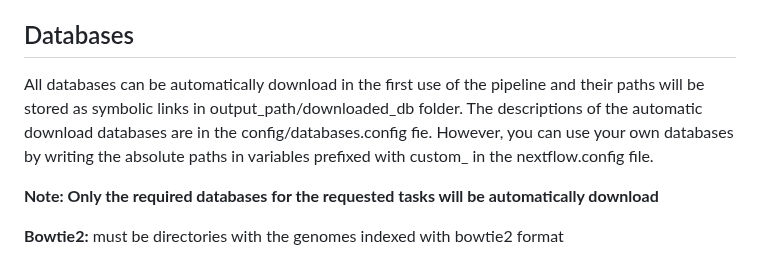
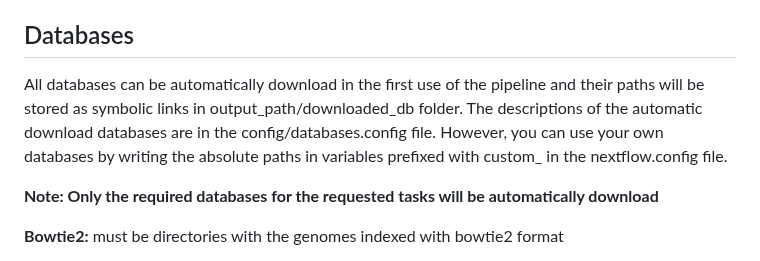
Before and after one commit to gene2dis/BugBuster, a Markdown page: README.md, the part around the change. GitHub-like rendering.

```diff
--- a/README.md
+++ b/README.md
@@ -80,7 +80,7 @@ sudo docker run hello-world
 
 ## Databases
 
-All databases can be automatically download in the first use of the pipeline and their paths will be stored as symbolic links in output_path/downloaded_db folder. The descriptions of the automatic download databases are in the config/databases.config fie. However, you can use your own databases by writing the absolute paths in variables prefixed with custom_ in the nextflow.config file.
+All databases can be automatically download in the first use of the pipeline and their paths will be stored as symbolic links in output_path/downloaded_db folder. The descriptions of the automatic download databases are in the config/databases.config file. However, you can use your own databases by writing the absolute paths in variables prefixed with custom_ in the nextflow.config file.
 
 **Note: Only the required databases for the requested tasks will be automatically download**
 
```
